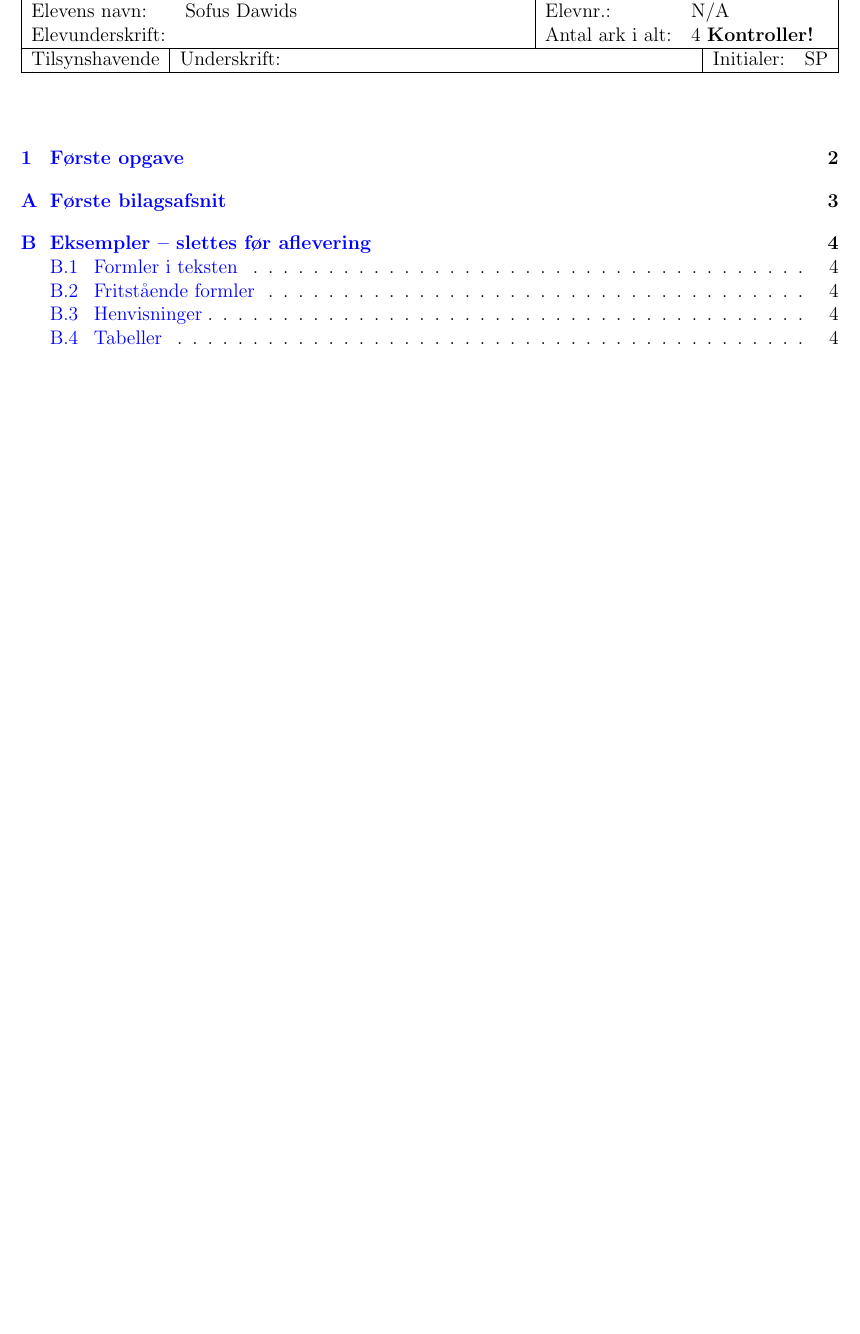
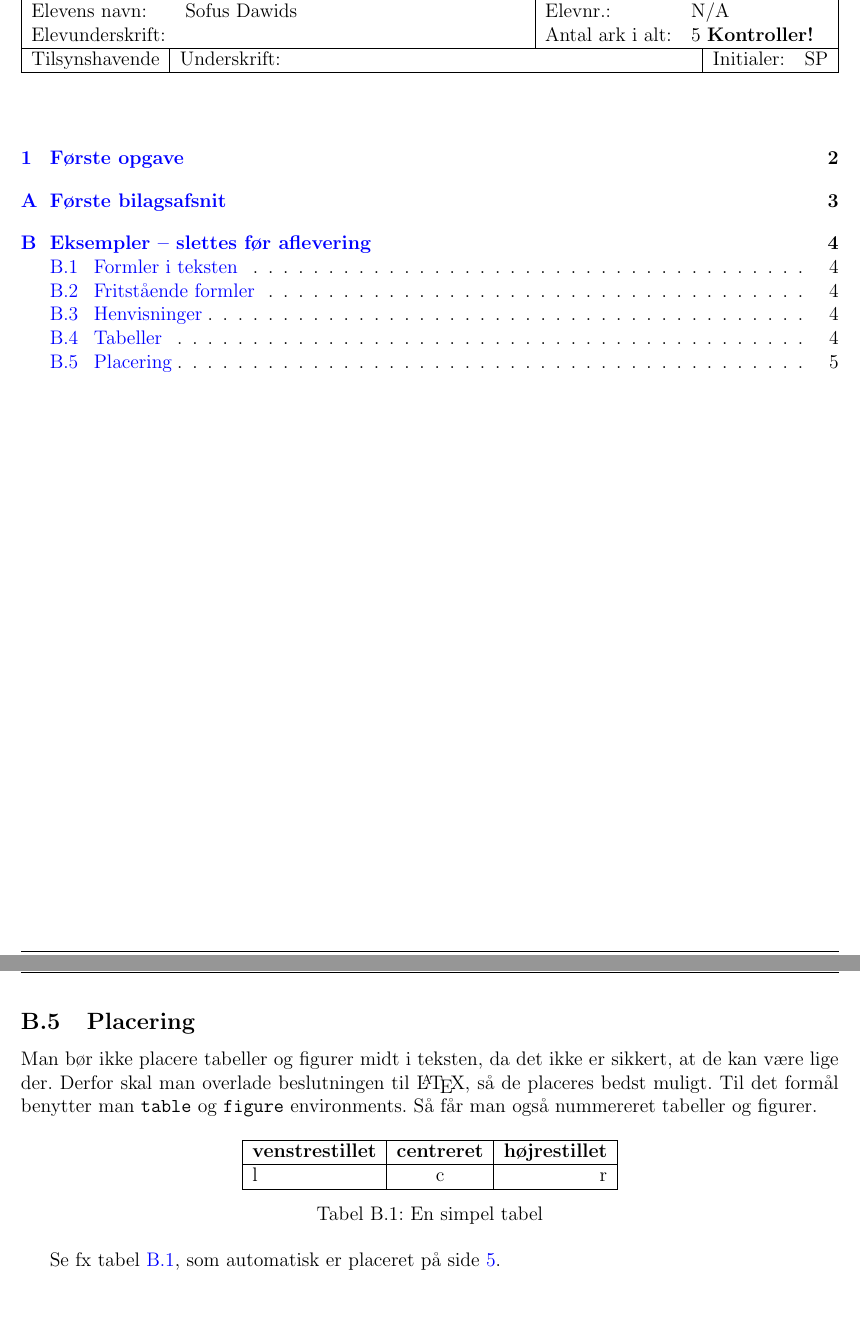
Before and after one commit to martingd/fsa-skabelon-LaTeX, a LaTeX document (fsa-skabelon.tex): part of page 1 of 4 before the commit and two parts of pages 1 and 5 of 5 after it, the two joined at a grey line, cut so that both start at the same text, the shorter picture padded with empty space. Compiled offline with pdfLaTeX.

Commit message:
Placering af figurer.

```diff
--- a/fsa-skabelon.tex
+++ b/fsa-skabelon.tex
@@ -13,8 +13,10 @@
 
 % AMS math package for nice equation and math options.
 \usepackage{amsmath}
-% Restart equation numbering for each section and prefix with section number.
+% Restart numbering for each section and prefix with section number.
 \numberwithin{equation}{section}
+\numberwithin{table}{section}
+\numberwithin{figure}{section}
 
 % Set margins.
 \usepackage[top=3cm, bottom=3cm, left=2cm, right=2cm]{geometry}
@@ -165,5 +169,24 @@ Her er en anden tabel, hvor midterste kolonne strækker sig. Derfor har vi angiv
   \hline % vandret linje nederst
 \end{tabu}
 
+\subsection{Placering}
+Man bør ikke placere tabeller og figurer midt i teksten, da det ikke er sikkert, at de kan være lige der. Derfor skal man overlade beslutningen til \LaTeX, så de placeres bedst muligt. Til det formål benytter man \verb$table$ og \verb$figure$ environments. Så får man også nummereret tabeller og figurer.
+
+\begin{table}[htp] % Placer her (h), på toppen af samme side (t) eller på egen side (p).
+  \centering
+  \begin{tabu}{|l|c|r|}
+    \hline % vandret linje _over_ denne række.
+    \rowfont{\bfseries} % Denne række er i fed.
+    venstrestillet & centreret & højrestillet \\ % Linjeskift
+    \hline % vandret linje _over_ denne række.
+    l & c & r \\
+    \hline % vandret linje nederst
+  \end{tabu}
+  \caption{En simpel tabel}
+  \label{table:simpel}
+\end{table}
+
+Se fx tabel~\ref{table:simpel}, som automatisk er placeret på side~\pageref{table:simpel}.
+
 % End of document.
 \end{document}
```
Also changed, not shown: fsa-skabelon.tex (2 more changed lines).
